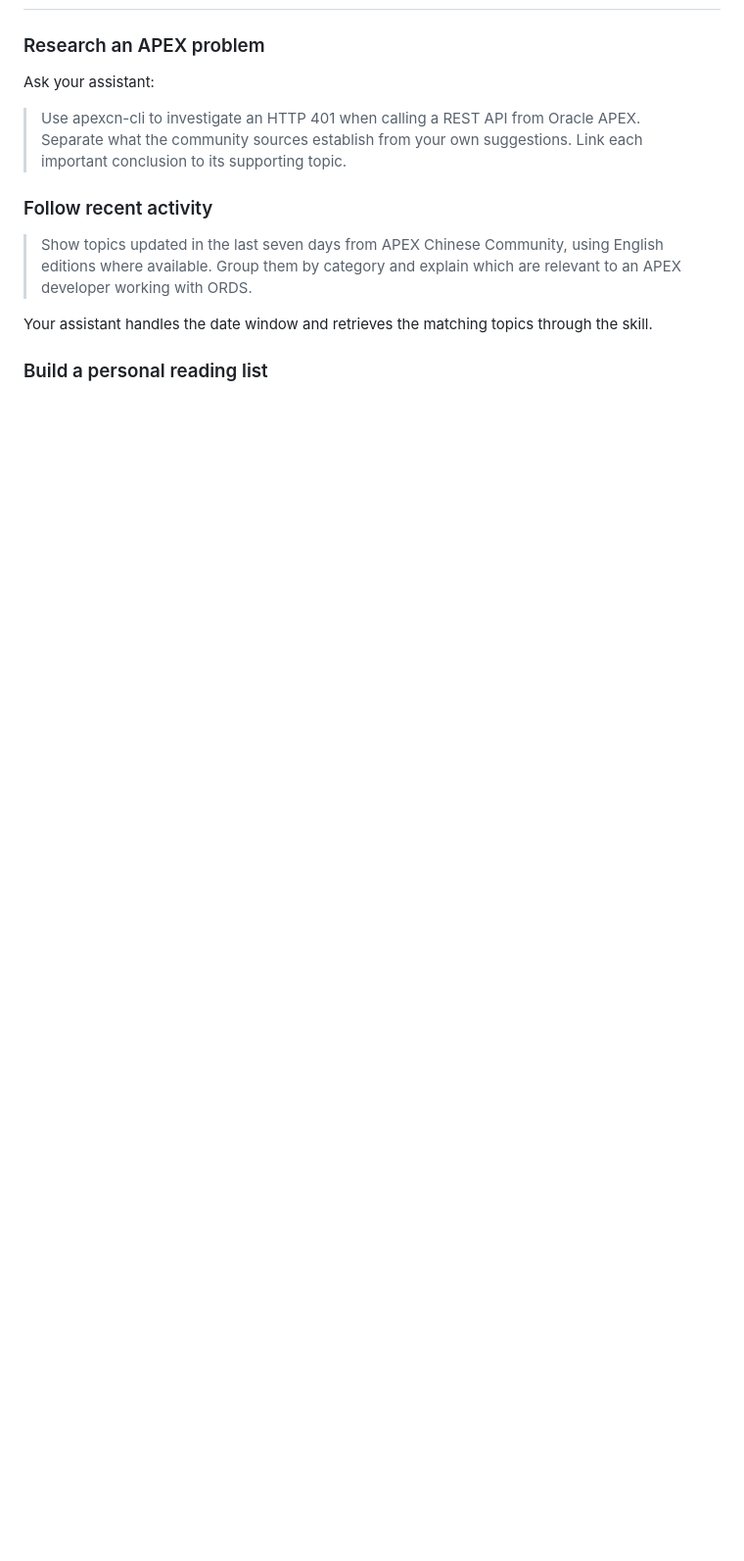
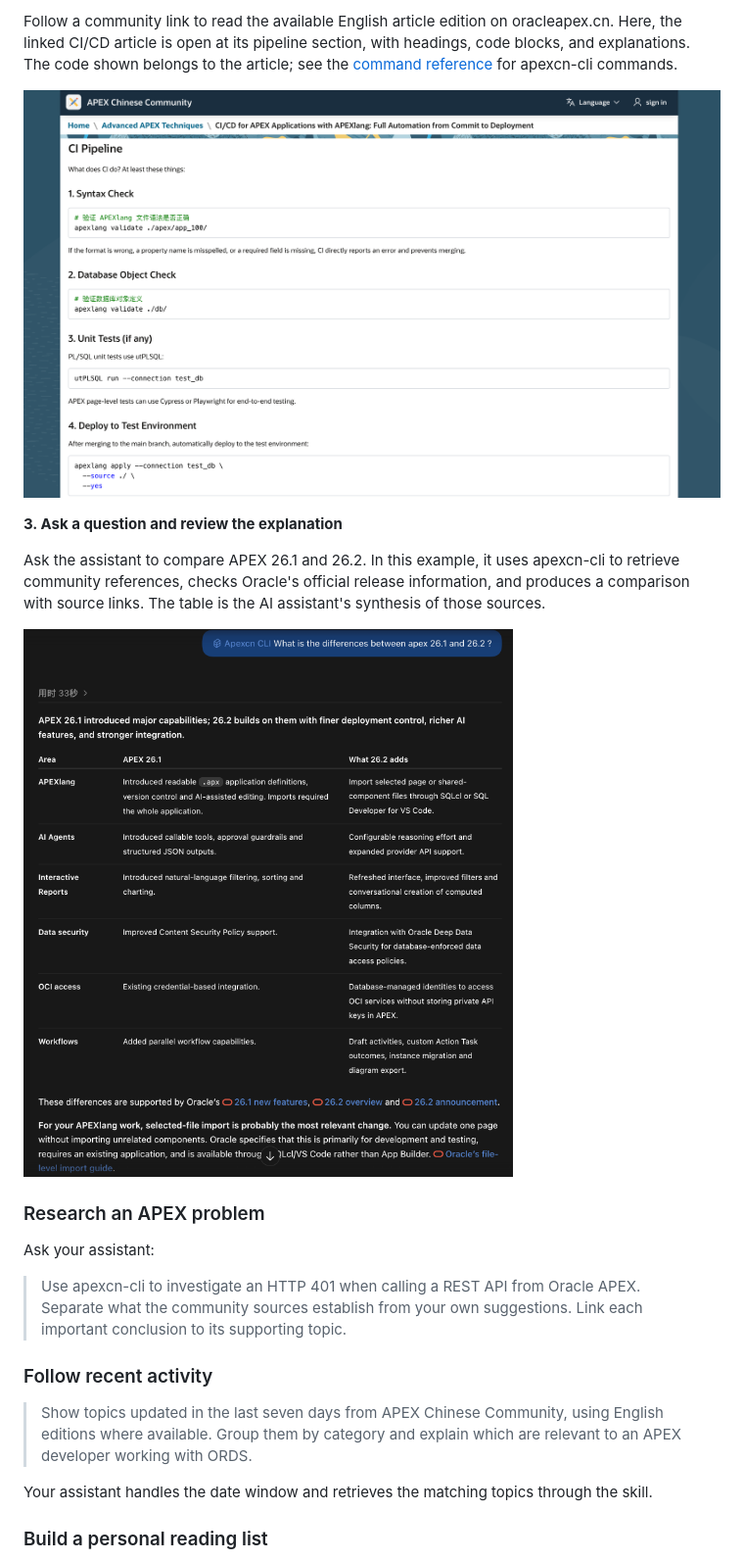
Before and after one commit to wfg2513148/apexcn-cli, a Markdown page: README.md, the part around the change printed below. Shown: that part at 98% size. GitHub-like rendering; pictures changed too: docs/assets/readme/codex-apex-version-comparison-en.png (added), docs/assets/readme/community-apexlang-article-en.png (added); blank space fills up the shorter version.

Commit message:
docs: show real Codex search and answer screenshots in README

```diff
--- a/README.md
+++ b/README.md
@@ -66,3 +81,17 @@ For publishing or other community changes, the assistant shows a preview and wai
+Follow a community link to read the available English article edition on oracleapex.cn.
+Here, the linked CI/CD article is open at its pipeline section, with headings, code blocks, and explanations.
+The code shown belongs to the article; see the [command reference](docs/cli-manual.en.md) for apexcn-cli commands.
+
+![English community article opened from an APEXlang search result, showing its CI pipeline section](docs/assets/readme/community-apexlang-article-en.png)
+
+**3. Ask a question and review the explanation**
+
+Ask the assistant to compare APEX 26.1 and 26.2.
+In this example, it uses apexcn-cli to retrieve community references, checks Oracle's official release information, and produces a comparison with source links.
+The table is the AI assistant's synthesis of those sources.
+
+![Codex answering an APEX 26.1 versus 26.2 question with a comparison table and Oracle source links](docs/assets/readme/codex-apex-version-comparison-en.png)
+
 ### Research an APEX problem
 
 Ask your assistant:
```
Also changed, not shown: other parts of README.md (+16 -9 lines), docs/assets/readme/codex-apexlang-search-en.png (added).
